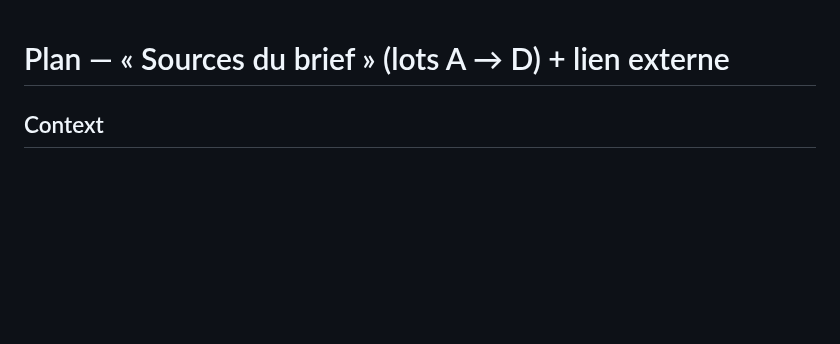
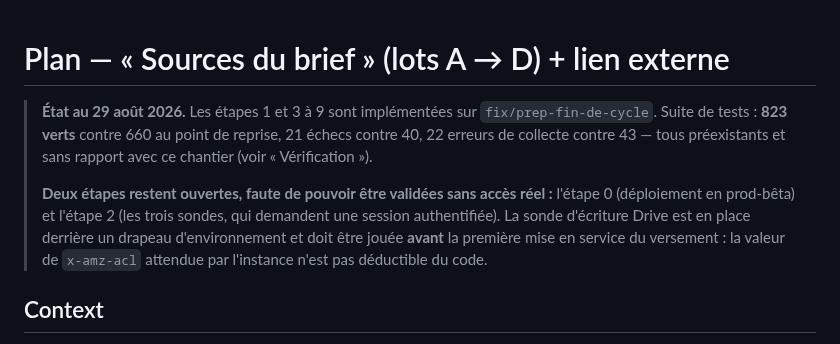
Before and after one commit to IA-Generative/mirai-mesreunions, a Markdown page: docs/chantier-sources-du-brief.md, the part around the change. Rendered like a GitHub page; blank space fills up the shorter version.

Commit message:
docs(prep): état d'avancement du chantier Sources du brief
Étapes 1 et 3 à 9 implémentées ; déploiement et sondes restent ouverts,
faute de pouvoir être validés sans accès réel. La sonde d'écriture doit
être jouée avant la première mise en service du versement Drive.

```diff
--- a/docs/chantier-sources-du-brief.md
+++ b/docs/chantier-sources-du-brief.md
@@ -1,4 +1,16 @@
 # Plan — « Sources du brief » (lots A → D) + lien externe
+
+> **État au 29 août 2026.** Les étapes 1 et 3 à 9 sont implémentées sur
+> `fix/prep-fin-de-cycle`. Suite de tests : **823 verts** contre 660 au point de
+> reprise, 21 échecs contre 40, 22 erreurs de collecte contre 43 — tous
+> préexistants et sans rapport avec ce chantier (voir « Vérification »).
+>
+> **Deux étapes restent ouvertes, faute de pouvoir être validées sans accès réel :**
+> l'étape 0 (déploiement en prod-bêta) et l'étape 2 (les trois sondes, qui
+> demandent une session authentifiée). La sonde d'écriture Drive est en place
+> derrière un drapeau d'environnement et doit être jouée **avant** la première
+> mise en service du versement : la valeur de `x-amz-acl` attendue par
+> l'instance n'est pas déductible du code.
 
 ## Context
 
```
